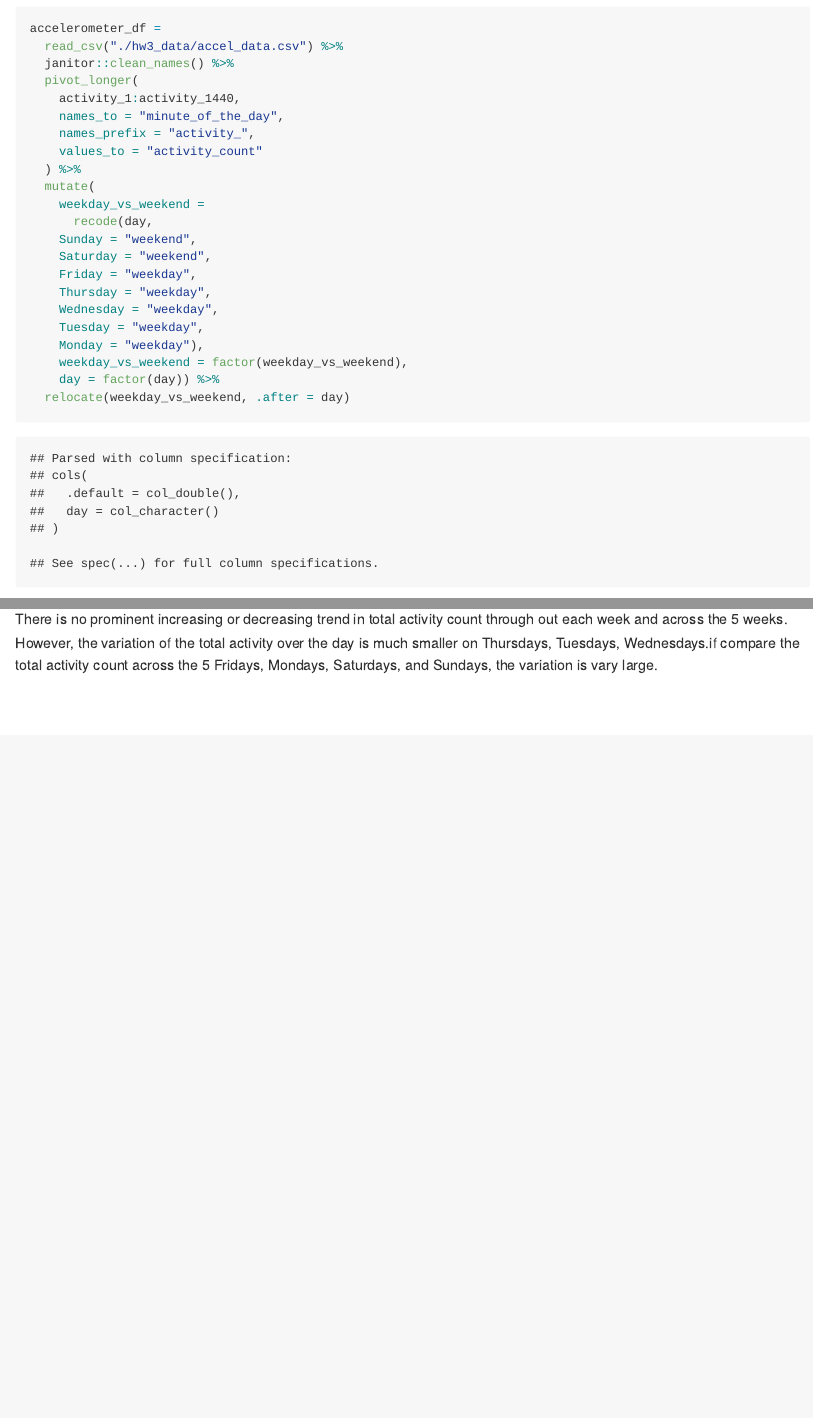
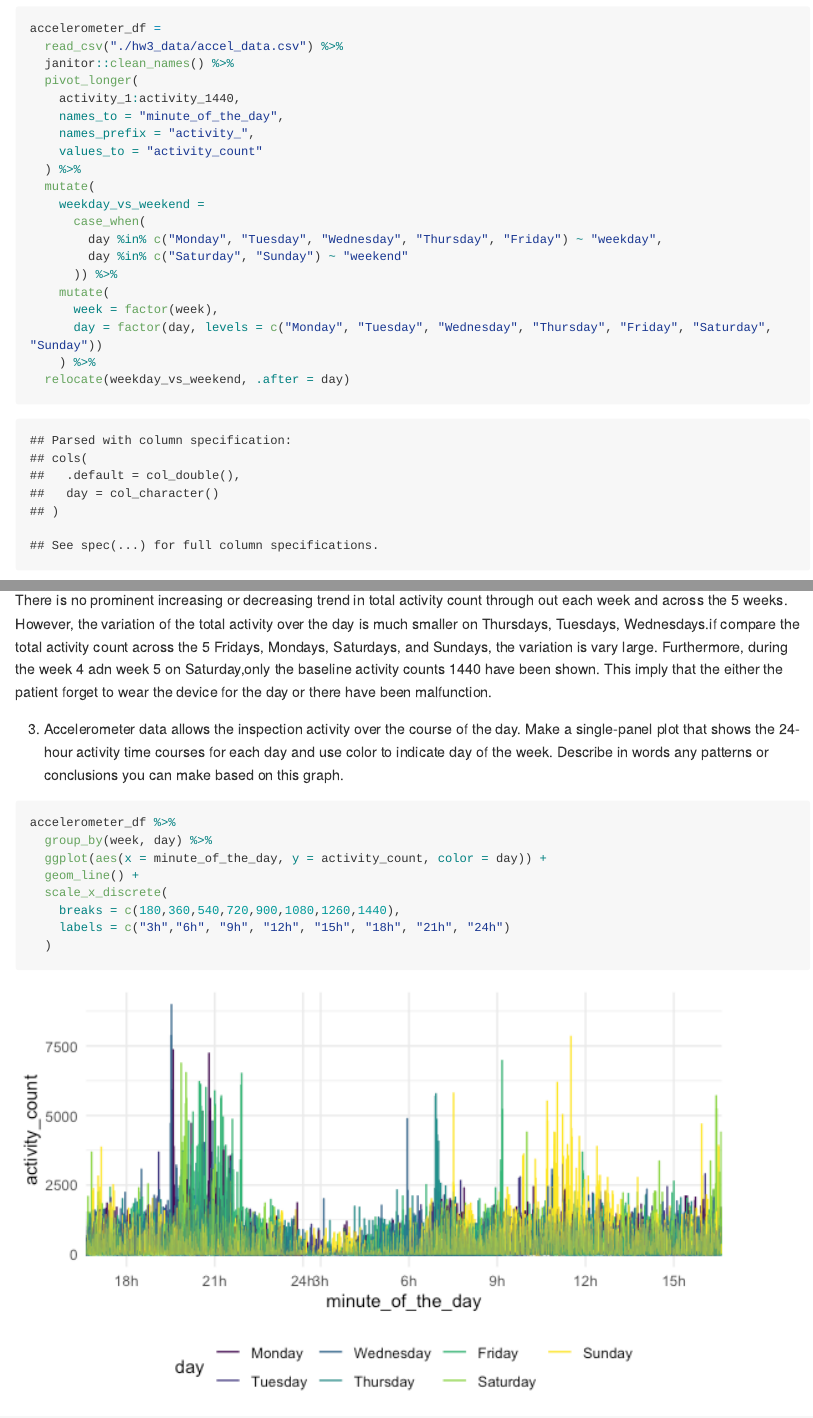
Before and after one commit to JiayiHelenZhou/p8105_hw3_jz3336, an R Markdown document (p8105_hw3_jz3336.Rmd): the page in a window 1100 px wide, from 2990 px down, and a second part further down, joined at a grey line. The pictures show the output file p8105_hw3_jz3336.md that the author committed with the source, drawn offline in the style of GitHub; long lines of code are wrapped.

Commit message:
Problem 2 part 3 + a few changes for the previous parts

````diff
--- a/p8105_hw3_jz3336.Rmd
+++ b/p8105_hw3_jz3336.Rmd
@@ -106,16 +106,14 @@ accelerometer_df =
   ) %>%
   mutate(
     weekday_vs_weekend =
-      recode(day,
-    Sunday = "weekend",
-    Saturday = "weekend",
-    Friday = "weekday",
-    Thursday = "weekday",
-    Wednesday = "weekday",
-    Tuesday = "weekday",
-    Monday = "weekday"),
-    weekday_vs_weekend = factor(weekday_vs_weekend),
-    day = factor(day)) %>%
+      case_when(
+        day %in% c("Monday", "Tuesday", "Wednesday", "Thursday", "Friday") ~ "weekday",
+        day %in% c("Saturday", "Sunday") ~ "weekend"
+      )) %>%
+    mutate(
+      week = factor(week),
+      day = factor(day, levels = c("Monday", "Tuesday", "Wednesday", "Thursday", "Friday", "Saturday", "Sunday"))
+    ) %>%
   relocate(weekday_vs_weekend, .after = day)
 ```
 
@@ -133,4 +131,17 @@ accelerometer_df %>%
    )
 ```
 
-There is no prominent increasing or decreasing trend in total activity count through out each week and across the 5 weeks. However, the variation of the total activity over the day is much smaller on Thursdays, Tuesdays, Wednesdays.if compare the total activity count across the 5 Fridays, Mondays, Saturdays, and Sundays, the variation is vary large.
+There is no prominent increasing or decreasing trend in total activity count through out each week and across the 5 weeks. However, the variation of the total activity over the day is much smaller on Thursdays, Tuesdays, Wednesdays.if compare the total activity count across the 5 Fridays, Mondays, Saturdays, and Sundays, the variation is vary large. Furthermore, during the week 4 adn week 5 on Saturday,only the baseline activity counts 1440 have been shown. This imply that the either the patient forget to wear the device for the day or  there have been malfunction.
+
+3. Accelerometer data allows the inspection activity over the course of the day. Make a single-panel plot that shows the 24-hour activity time courses for each day and use color to indicate day of the week. Describe in words any patterns or conclusions you can make based on this graph.
+
+```{r}
+accelerometer_df %>%
+  group_by(week, day) %>%
+  ggplot(aes(x = minute_of_the_day, y = activity_count, color = day)) +
+  geom_line() +
+  scale_x_discrete(
+    breaks = c(180,360,540,720,900,1080,1260,1440),
+    labels = c("3h","6h", "9h", "12h", "15h", "18h", "21h", "24h")
+  )
+```
````
Also changed, not shown: p8105_hw3_jz3336.md, p8105_hw3_jz3336_files/figure-gfm/unnamed-chunk-8-1.png (added).
